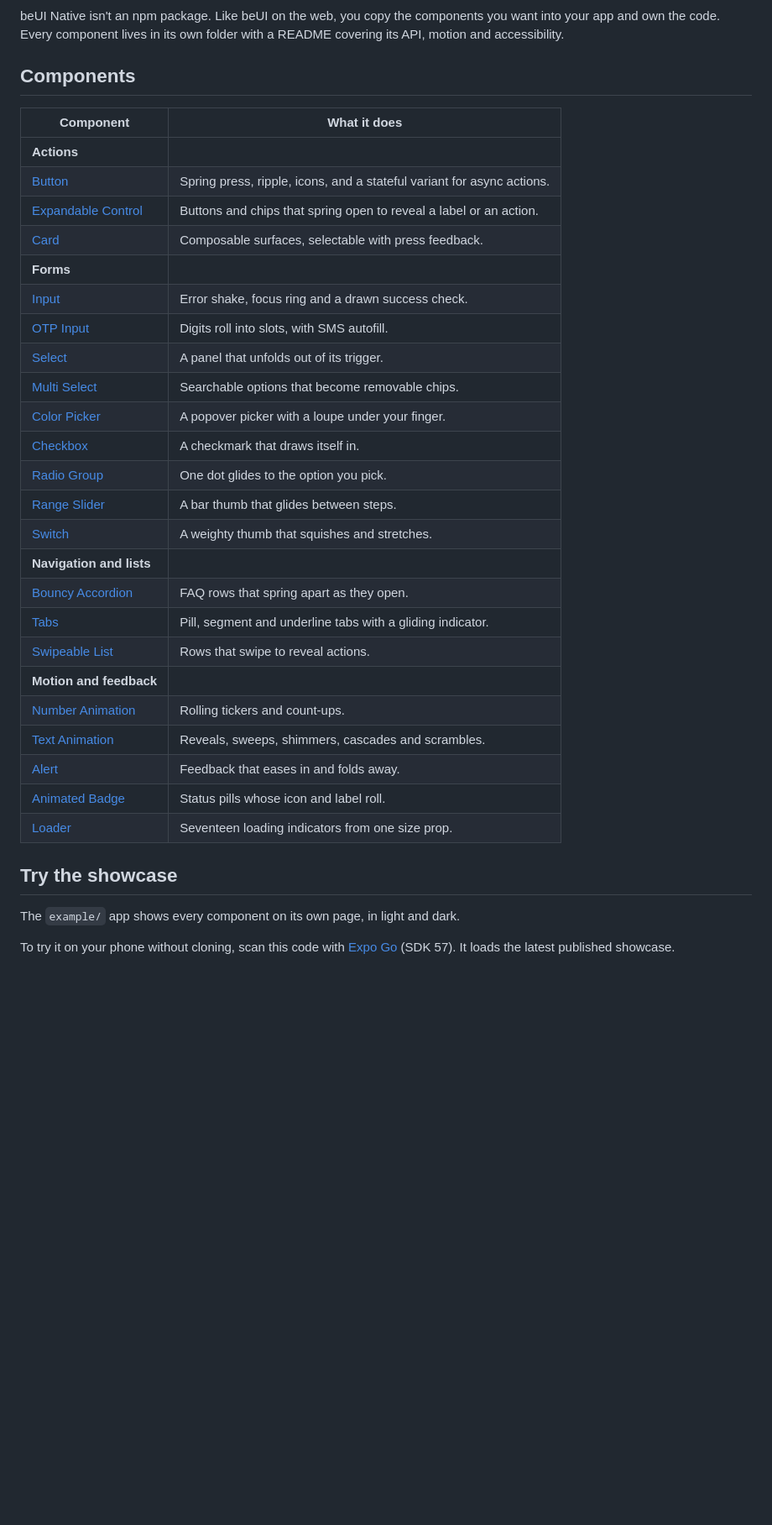
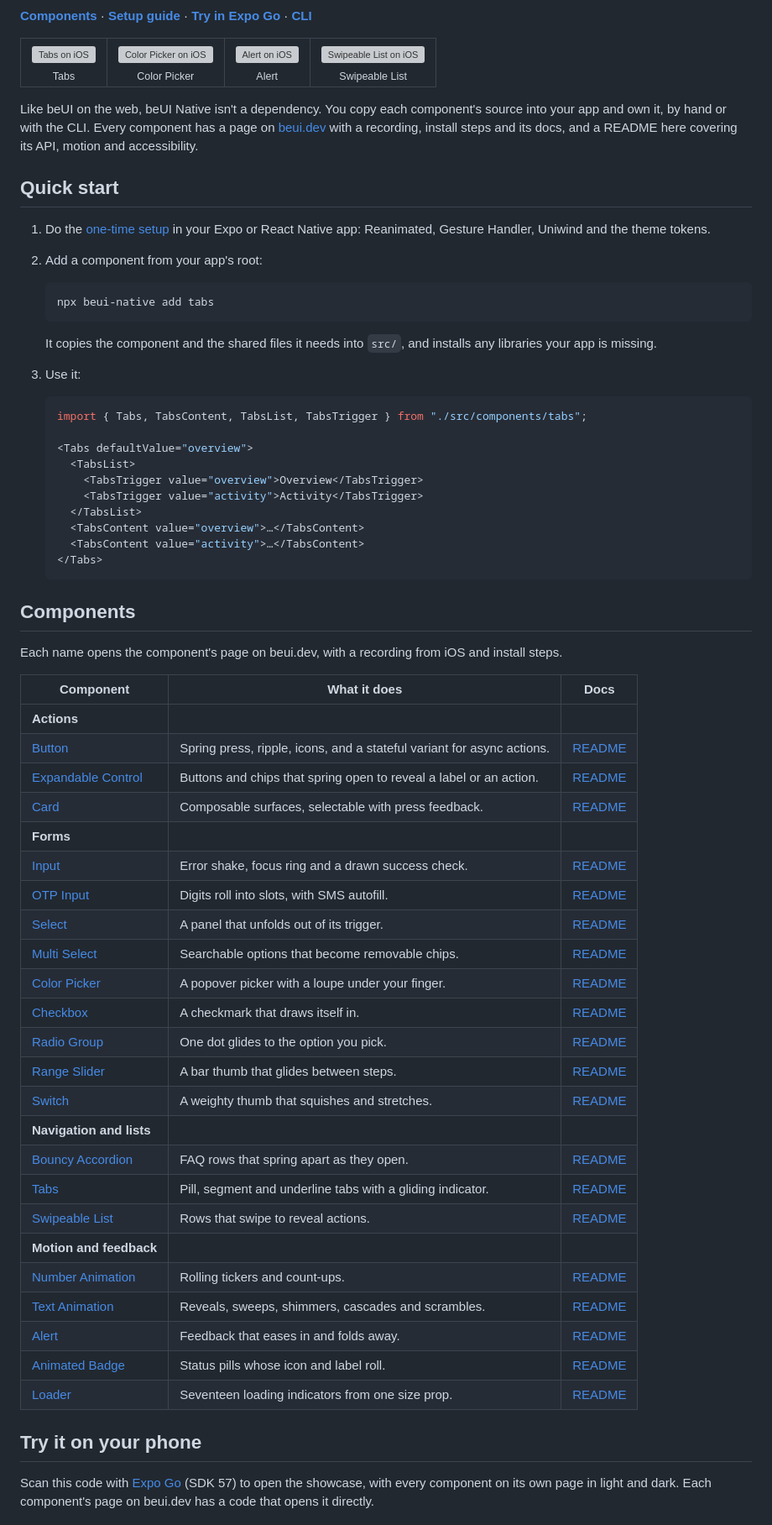
Before and after one commit to starc007/beui-native, a Markdown page: README.md, the part around one of its changes. Shown at 84% size. Rendered like a GitHub page; blank space fills up the shorter version; grey boxes are pictures that could not be loaded.

Commit message:
docs: lead the README with previews, a quick start and links to beui.dev

````diff
--- a/README.md
+++ b/README.md
@@ -7,42 +8,78 @@ Animated, accessible components for React Native, built for touch. A native comp
 ![React Native 0.86](https://img.shields.io/badge/React%20Native-0.86-61dafb.svg)
 ![Platforms](https://img.shields.io/badge/platforms-iOS%20%7C%20Android%20%7C%20web-lightgrey.svg)
 
-beUI Native isn't an npm package. Like beUI on the web, you copy the components you want into your app and own the code. Every component lives in its own folder with a README covering its API, motion and accessibility.
+**[Components](https://beui.dev/react-native)** · **[Setup guide](https://beui.dev/docs/native-setup)** · **[Try in Expo Go](#try-it-on-your-phone)** · **[CLI](cli/README.md)**
+
+<table>
+  <tr>
+    <td align="center"><a href="https://beui.dev/react-native/tabs"><picture><source media="(prefers-color-scheme: dark)" srcset="https://media.beui.dev/clips/tabs-dark.368c58debc.jpg" /><img alt="Tabs on iOS" src="https://media.beui.dev/clips/tabs-light.dde453bfa1.jpg" width="180" /></picture></a><br /><sub>Tabs</sub></td>
+    <td align="center"><a href="https://beui.dev/react-native/color-picker"><picture><source media="(prefers-color-scheme: dark)" srcset="https://media.beui.dev/clips/color-picker-dark.14d23a1a36.jpg" /><img alt="Color Picker on iOS" src="https://media.beui.dev/clips/color-picker-light.30675dbd04.jpg" width="180" /></picture></a><br /><sub>Color Picker</sub></td>
+    <td align="center"><a href="https://beui.dev/react-native/alert"><picture><source media="(prefers-color-scheme: dark)" srcset="https://media.beui.dev/clips/alert-dark.9d416affc2.jpg" /><img alt="Alert on iOS" src="https://media.beui.dev/clips/alert-light.ff37d25947.jpg" width="180" /></picture></a><br /><sub>Alert</sub></td>
+    <td align="center"><a href="https://beui.dev/react-native/swipeable-list"><picture><source media="(prefers-color-scheme: dark)" srcset="https://media.beui.dev/clips/swipeable-list-dark.93379a92fd.jpg" /><img alt="Swipeable List on iOS" src="https://media.beui.dev/clips/swipeable-list-light.70546afcf5.jpg" width="180" /></picture></a><br /><sub>Swipeable List</sub></td>
+  </tr>
+</table>
+
+Like beUI on the web, beUI Native isn't a dependency. You copy each component's source into your app and own it, by hand or with the CLI. Every component has a page on [beui.dev](https://beui.dev/react-native) with a recording, install steps and its docs, and a README here covering its API, motion and accessibility.
+
+## Quick start
+
+1. Do the [one-time setup](https://beui.dev/docs/native-setup) in your Expo or React Native app: Reanimated, Gesture Handler, Uniwind and the theme tokens.
+2. Add a component from your app's root:
+
+   ```sh
+   npx beui-native add tabs
+   ```
+
+   It copies the component and the shared files it needs into `src/`, and installs any libraries your app is missing.
+3. Use it:
+
+   ```tsx
+   import { Tabs, TabsContent, TabsList, TabsTrigger } from "./src/components/tabs";
+
+   <Tabs defaultValue="overview">
+     <TabsList>
+       <TabsTrigger value="overview">Overview</TabsTrigger>
+       <TabsTrigger value="activity">Activity</TabsTrigger>
+     </TabsList>
+     <TabsContent value="overview">…</TabsContent>
+     <TabsContent value="activity">…</TabsContent>
+   </Tabs>
+   ```
 
 ## Components
 
-| Component | What it does |
-| --- | --- |
-| **Actions** | |
-| [Button](src/components/button/README.md) | Spring press, ripple, icons, and a stateful variant for async actions. |
-| [Expandable Control](src/components/expandable-control/README.md) | Buttons and chips that spring open to reveal a label or an action. |
-| [Card](src/components/card/README.md) | Composable surfaces, selectable with press feedback. |
-| **Forms** | |
-| [Input](src/components/input/README.md) | Error shake, focus ring and a drawn success check. |
-| [OTP Input](src/components/otp-input/README.md) | Digits roll into slots, with SMS autofill. |
-| [Select](src/components/select/README.md) | A panel that unfolds out of its trigger. |
-| [Multi Select](src/components/multi-select/README.md) | Searchable options that become removable chips. |
-| [Color Picker](src/components/color-picker/README.md) | A popover picker with a loupe under your finger. |
-| [Checkbox](src/components/checkbox/README.md) | A checkmark that draws itself in. |
-| [Radio Group](src/components/radio/README.md) | One dot glides to the option you pick. |
-| [Range Slider](src/components/range-slider/README.md) | A bar thumb that glides between steps. |
-| [Switch](src/components/switch/README.md) | A weighty thumb that squishes and stretches. |
-| **Navigation and lists** | |
-| [Bouncy Accordion](src/components/bouncy-accordion/README.md) | FAQ rows that spring apart as they open. |
-| [Tabs](src/components/tabs/README.md) | Pill, segment and underline tabs with a gliding indicator. |
-| [Swipeable List](src/components/swipeable-list/README.md) | Rows that swipe to reveal actions. |
-| **Motion and feedback** | |
-| [Number Animation](src/components/number/README.md) | Rolling tickers and count-ups. |
-| [Text Animation](src/components/text-animation/README.md) | Reveals, sweeps, shimmers, cascades and scrambles. |
-| [Alert](src/components/alert/README.md) | Feedback that eases in and folds away. |
-| [Animated Badge](src/components/animated-badge/README.md) | Status pills whose icon and label roll. |
-| [Loader](src/components/loader/README.md) | Seventeen loading indicators from one size prop. |
+Each name opens the component's page on beui.dev, with a recording from iOS and install steps.
 
-## Try the showcase
+| Component | What it does | Docs |
+| --- | --- | --- |
+| **Actions** | | |
+| [Button](https://beui.dev/react-native/button) | Spring press, ripple, icons, and a stateful variant for async actions. | [README](src/components/button/README.md) |
+| [Expandable Control](https://beui.dev/react-native/expandable-control) | Buttons and chips that spring open to reveal a label or an action. | [README](src/components/expandable-control/README.md) |
+| [Card](https://beui.dev/react-native/card) | Composable surfaces, selectable with press feedback. | [README](src/components/card/README.md) |
+| **Forms** | | |
+| [Input](https://beui.dev/react-native/input) | Error shake, focus ring and a drawn success check. | [README](src/components/input/README.md) |
+| [OTP Input](https://beui.dev/react-native/otp-input) | Digits roll into slots, with SMS autofill. | [README](src/components/otp-input/README.md) |
+| [Select](https://beui.dev/react-native/select) | A panel that unfolds out of its trigger. | [README](src/components/select/README.md) |
+| [Multi Select](https://beui.dev/react-native/multi-select) | Searchable options that become removable chips. | [README](src/components/multi-select/README.md) |
+| [Color Picker](https://beui.dev/react-native/color-picker) | A popover picker with a loupe under your finger. | [README](src/components/color-picker/README.md) |
+| [Checkbox](https://beui.dev/react-native/checkbox) | A checkmark that draws itself in. | [README](src/components/checkbox/README.md) |
+| [Radio Group](https://beui.dev/react-native/radio) | One dot glides to the option you pick. | [README](src/components/radio/README.md) |
+| [Range Slider](https://beui.dev/react-native/range-slider) | A bar thumb that glides between steps. | [README](src/components/range-slider/README.md) |
+| [Switch](https://beui.dev/react-native/switch) | A weighty thumb that squishes and stretches. | [README](src/components/switch/README.md) |
+| **Navigation and lists** | | |
+| [Bouncy Accordion](https://beui.dev/react-native/bouncy-accordion) | FAQ rows that spring apart as they open. | [README](src/components/bouncy-accordion/README.md) |
+| [Tabs](https://beui.dev/react-native/tabs) | Pill, segment and underline tabs with a gliding indicator. | [README](src/components/tabs/README.md) |
+| [Swipeable List](https://beui.dev/react-native/swipeable-list) | Rows that swipe to reveal actions. | [README](src/components/swipeable-list/README.md) |
+| **Motion and feedback** | | |
+| [Number Animation](https://beui.dev/react-native/number) | Rolling tickers and count-ups. | [README](src/components/number/README.md) |
+| [Text Animation](https://beui.dev/react-native/text-animation) | Reveals, sweeps, shimmers, cascades and scrambles. | [README](src/components/text-animation/README.md) |
+| [Alert](https://beui.dev/react-native/alert) | Feedback that eases in and folds away. | [README](src/components/alert/README.md) |
+| [Animated Badge](https://beui.dev/react-native/animated-badge) | Status pills whose icon and label roll. | [README](src/components/animated-badge/README.md) |
+| [Loader](https://beui.dev/react-native/loader) | Seventeen loading indicators from one size prop. | [README](src/components/loader/README.md) |
 
-The `example/` app shows every component on its own page, in light and dark.
+## Try it on your phone
 
-To try it on your phone without cloning, scan this code with [Expo Go](https://expo.dev/go) (SDK 57). It loads the latest published showcase.
+Scan this code with [Expo Go](https://expo.dev/go) (SDK 57) to open the showcase, with every component on its own page in light and dark. Each component's page on beui.dev has a code that opens it directly.
 
 <img alt="QR code that opens the beUI Native showcase in Expo Go" src="https://qr.expo.dev/eas-update?projectId=93a3a95c-6dc2-4adb-b57c-efbecf859f25&runtimeVersion=exposdk:57.0.0&channel=production" width="180" />
 
````
Also changed, not shown: other parts of README.md (+15 -43 lines).
